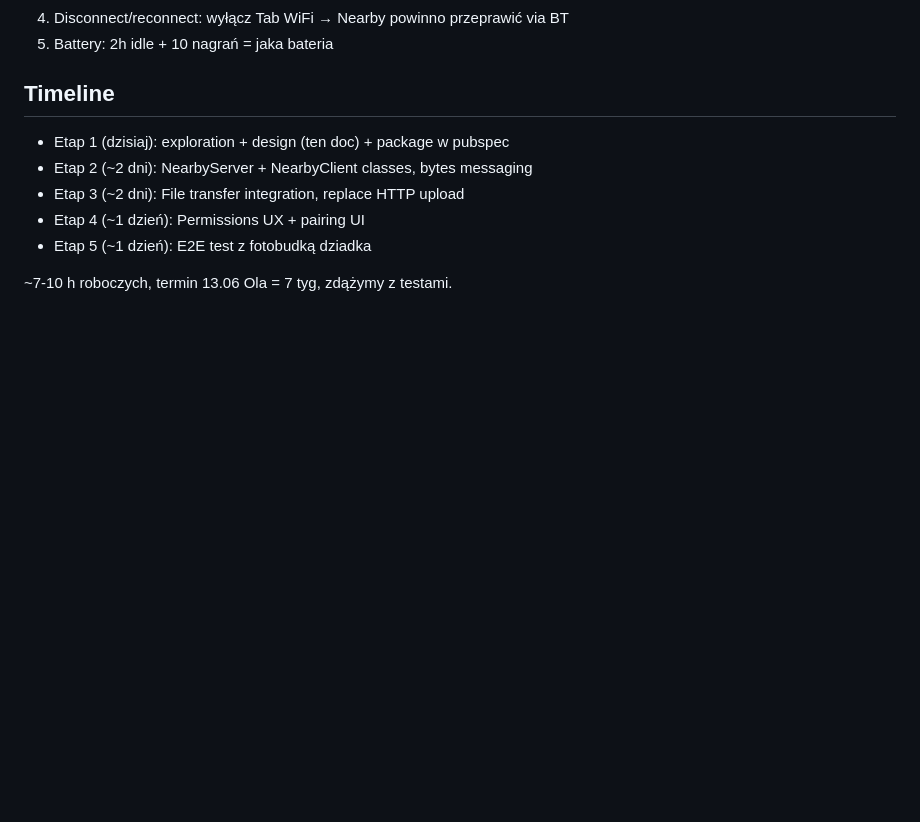
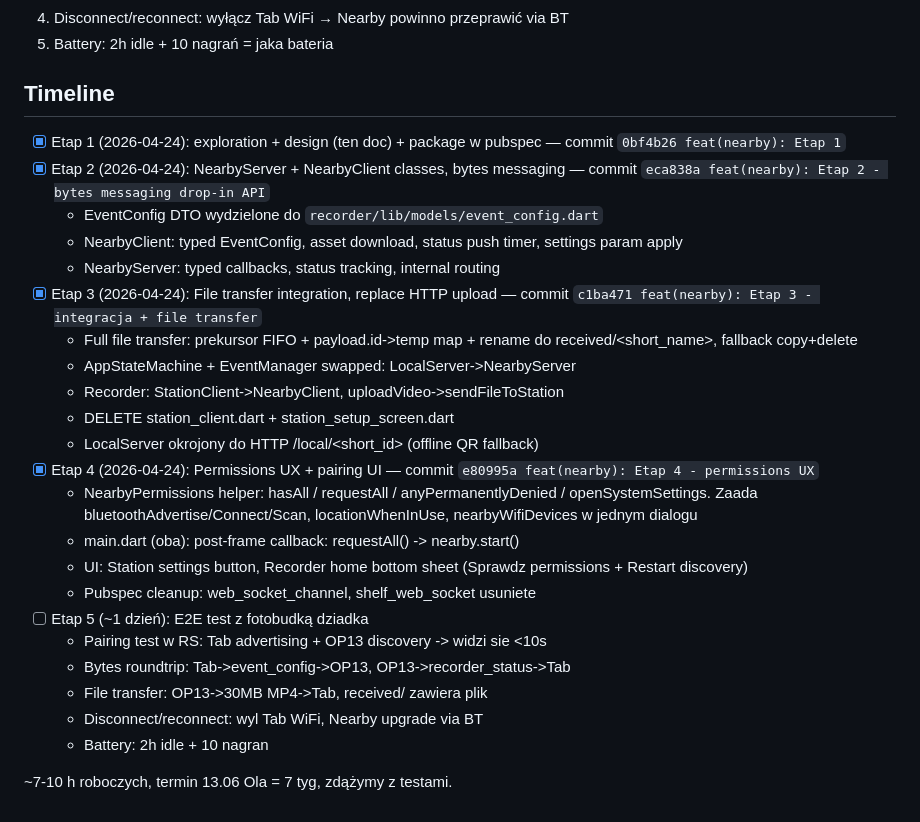
Before and after one commit to Trupson2/akces-booth, a Markdown page: docs/nearby_migration_design.md, the part around the change. GitHub-like rendering; blank space fills up the shorter version.

Commit message:
docs(nearby): oznacz Etapy 1-4 jako gotowe, dopisz commit hashes
Etap 5 (E2E test na fotobudce) zostaje na user-ze - wymaga fizycznych
Tab + OP13 + fotobudki dziadka.

Co-Authored-By: Claude Opus 4.7 (1M context) <noreply@anthropic.com>

```diff
--- a/docs/nearby_migration_design.md
+++ b/docs/nearby_migration_design.md
@@ -126,10 +126,36 @@ OP13 (Recorder) start:
 
 ## Timeline
 
-- Etap 1 (dzisiaj): exploration + design (ten doc) + package w pubspec
-- Etap 2 (~2 dni): NearbyServer + NearbyClient classes, bytes messaging
-- Etap 3 (~2 dni): File transfer integration, replace HTTP upload
-- Etap 4 (~1 dzień): Permissions UX + pairing UI
-- Etap 5 (~1 dzień): E2E test z fotobudką dziadka
+- [x] Etap 1 (2026-04-24): exploration + design (ten doc) + package w pubspec
+  — commit `0bf4b26 feat(nearby): Etap 1`
+- [x] Etap 2 (2026-04-24): NearbyServer + NearbyClient classes, bytes messaging
+  — commit `eca838a feat(nearby): Etap 2 - bytes messaging drop-in API`
+  - EventConfig DTO wydzielone do `recorder/lib/models/event_config.dart`
+  - NearbyClient: typed EventConfig, asset download, status push timer,
+    settings param apply
+  - NearbyServer: typed callbacks, status tracking, internal routing
+- [x] Etap 3 (2026-04-24): File transfer integration, replace HTTP upload
+  — commit `c1ba471 feat(nearby): Etap 3 - integracja + file transfer`
+  - Full file transfer: prekursor FIFO + payload.id->temp map + rename
+    do received/<short_name>, fallback copy+delete
+  - AppStateMachine + EventManager swapped: LocalServer->NearbyServer
+  - Recorder: StationClient->NearbyClient, uploadVideo->sendFileToStation
+  - DELETE station_client.dart + station_setup_screen.dart
+  - LocalServer okrojony do HTTP /local/<short_id> (offline QR fallback)
+- [x] Etap 4 (2026-04-24): Permissions UX + pairing UI
+  — commit `e80995a feat(nearby): Etap 4 - permissions UX`
+  - NearbyPermissions helper: hasAll / requestAll / anyPermanentlyDenied
+    / openSystemSettings. Zaada bluetoothAdvertise/Connect/Scan,
+    locationWhenInUse, nearbyWifiDevices w jednym dialogu
+  - main.dart (oba): post-frame callback: requestAll() -> nearby.start()
+  - UI: Station settings button, Recorder home bottom sheet (Sprawdz
+    permissions + Restart discovery)
+  - Pubspec cleanup: web_socket_channel, shelf_web_socket usuniete
+- [ ] Etap 5 (~1 dzień): E2E test z fotobudką dziadka
+  - Pairing test w RS: Tab advertising + OP13 discovery -> widzi sie <10s
+  - Bytes roundtrip: Tab->event_config->OP13, OP13->recorder_status->Tab
+  - File transfer: OP13->30MB MP4->Tab, received/ zawiera plik
+  - Disconnect/reconnect: wyl Tab WiFi, Nearby upgrade via BT
+  - Battery: 2h idle + 10 nagran
 
 ~7-10 h roboczych, termin 13.06 Ola = 7 tyg, zdążymy z testami.
```
